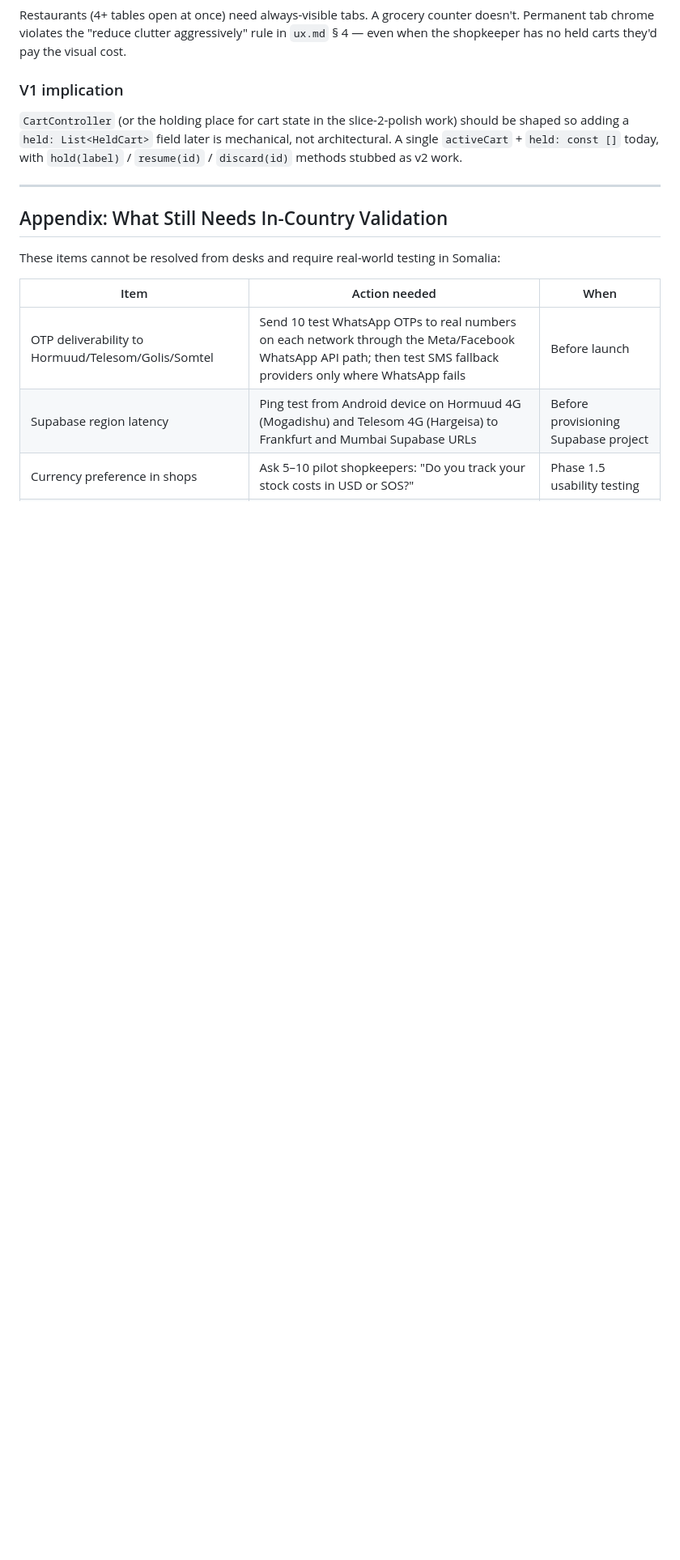
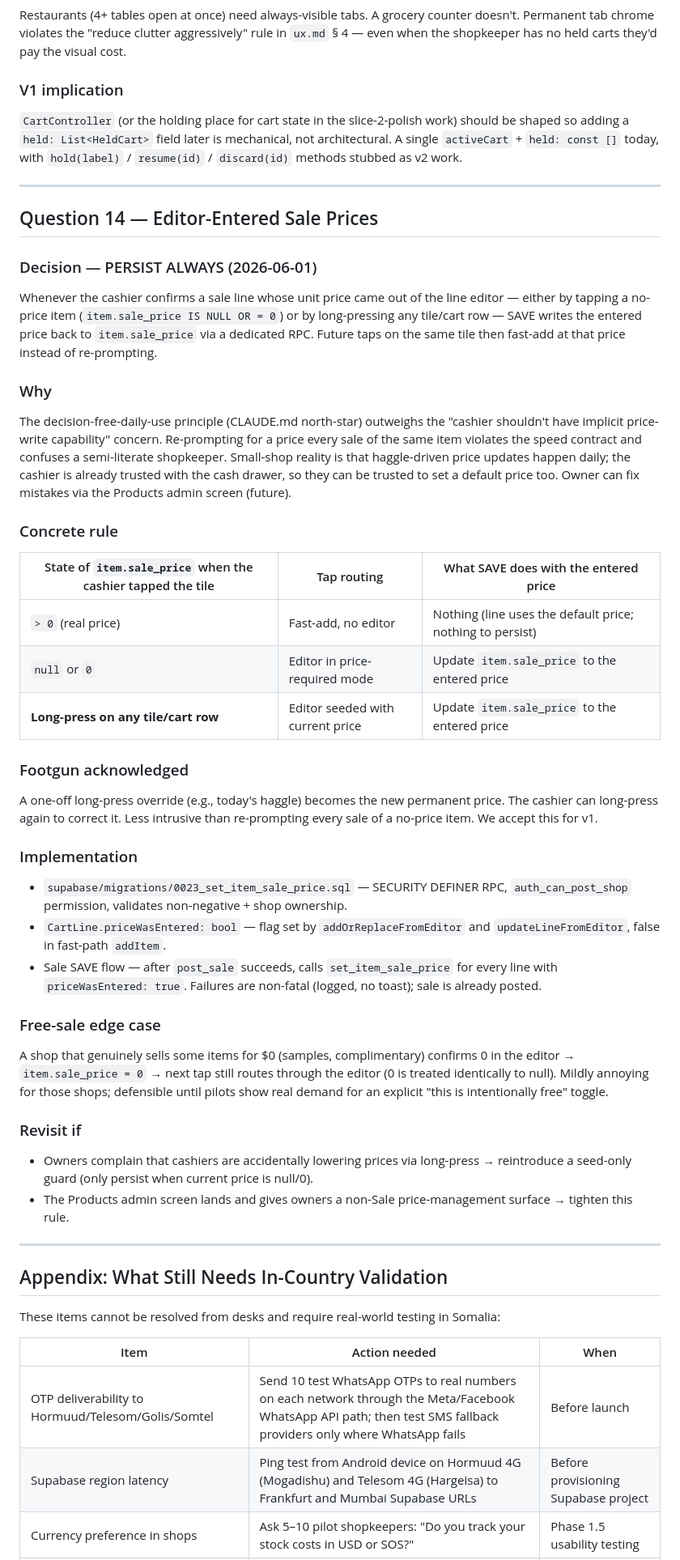
Before and after one commit to nouromar/dukan, a Markdown page: docs/decisions.md, the part around the change. Shown at 81% size. Rendered like a GitHub page; blank space fills up the shorter version.

Commit message:
Document price persistence decision (Q14)
Records the "editor-entered prices persist on SAVE" rule shipped in
the previous commit, the haggle-override footgun we accept, and the
revisit triggers (owner complaints, Products admin screen landing).

Co-Authored-By: Claude Opus 4.7 (1M context) <noreply@anthropic.com>

```diff
--- a/docs/decisions.md
+++ b/docs/decisions.md
@@ -744,6 +744,45 @@ Restaurants (4+ tables open at once) need always-visible tabs. A grocery counter
 
 ---
 
+## Question 14 — Editor-Entered Sale Prices
+
+### Decision — PERSIST ALWAYS (2026-06-01)
+
+Whenever the cashier confirms a sale line whose unit price came out of the line editor — either by tapping a no-price item (`item.sale_price IS NULL OR = 0`) or by long-pressing any tile/cart row — SAVE writes the entered price back to `item.sale_price` via a dedicated RPC. Future taps on the same tile then fast-add at that price instead of re-prompting.
+
+### Why
+
+The decision-free-daily-use principle (CLAUDE.md north-star) outweighs the "cashier shouldn't have implicit price-write capability" concern. Re-prompting for a price every sale of the same item violates the speed contract and confuses a semi-literate shopkeeper. Small-shop reality is that haggle-driven price updates happen daily; the cashier is already trusted with the cash drawer, so they can be trusted to set a default price too. Owner can fix mistakes via the Products admin screen (future).
+
+### Concrete rule
+
+| State of `item.sale_price` when the cashier tapped the tile | Tap routing | What SAVE does with the entered price |
+|---|---|---|
+| `> 0` (real price) | Fast-add, no editor | Nothing (line uses the default price; nothing to persist) |
+| `null` or `0` | Editor in price-required mode | Update `item.sale_price` to the entered price |
+| **Long-press on any tile/cart row** | Editor seeded with current price | Update `item.sale_price` to the entered price |
+
+### Footgun acknowledged
+
+A one-off long-press override (e.g., today's haggle) becomes the new permanent price. The cashier can long-press again to correct it. Less intrusive than re-prompting every sale of a no-price item. We accept this for v1.
+
+### Implementation
+
+- `supabase/migrations/0023_set_item_sale_price.sql` — SECURITY DEFINER RPC, `auth_can_post_shop` permission, validates non-negative + shop ownership.
+- `CartLine.priceWasEntered: bool` — flag set by `addOrReplaceFromEditor` and `updateLineFromEditor`, false in fast-path `addItem`.
+- Sale SAVE flow — after `post_sale` succeeds, calls `set_item_sale_price` for every line with `priceWasEntered: true`. Failures are non-fatal (logged, no toast); sale is already posted.
+
+### Free-sale edge case
+
+A shop that genuinely sells some items for $0 (samples, complimentary) confirms 0 in the editor → `item.sale_price = 0` → next tap still routes through the editor (0 is treated identically to null). Mildly annoying for those shops; defensible until pilots show real demand for an explicit "this is intentionally free" toggle.
+
+### Revisit if
+
+- Owners complain that cashiers are accidentally lowering prices via long-press → reintroduce a seed-only guard (only persist when current price is null/0).
+- The Products admin screen lands and gives owners a non-Sale price-management surface → tighten this rule.
+
+---
+
 ## Appendix: What Still Needs In-Country Validation
 
 These items cannot be resolved from desks and require real-world testing in Somalia:
```
